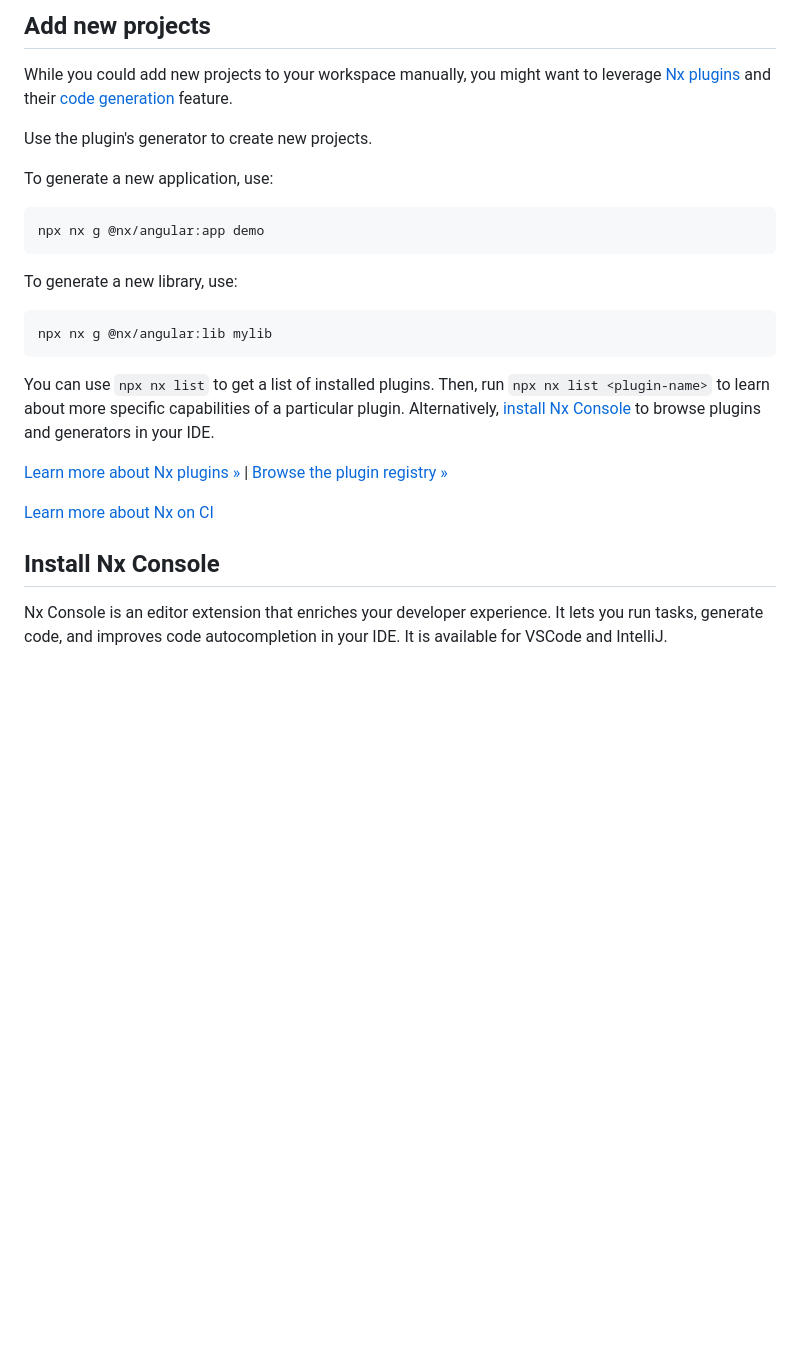
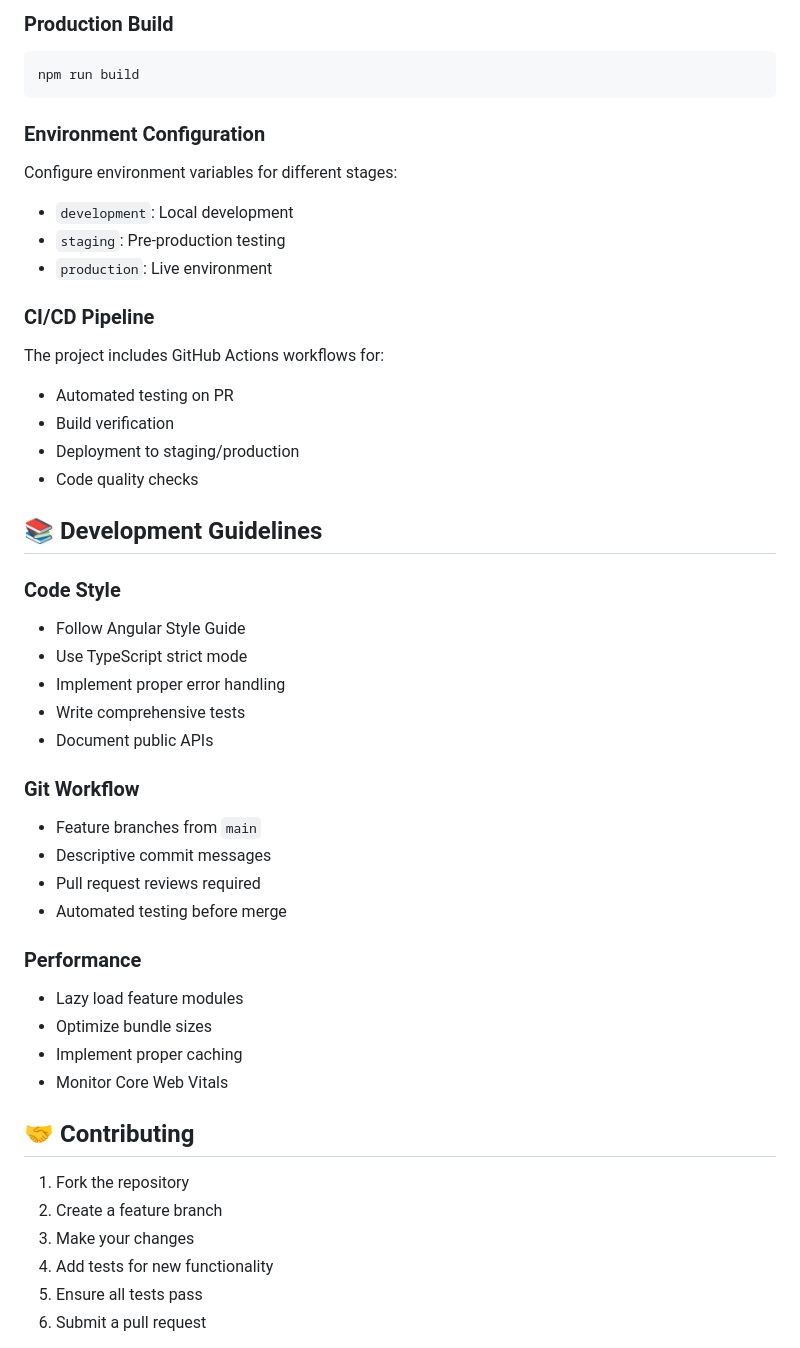
Before and after one commit to malaa5260/book-store-workspace, a Markdown page: README.md, the part around the change printed below. Rendered like a GitHub page; blank space fills up the shorter version.

````diff
--- a/README.md
+++ b/README.md
@@ -32,30 +186,49 @@ These targets are either [inferred automatically](https://nx.dev/concepts/inferr
 
-## Add new projects
-
-While you could add new projects to your workspace manually, you might want to leverage [Nx plugins](https://nx.dev/concepts/nx-plugins?utm_source=nx_project&utm_medium=readme&utm_campaign=nx_projects) and their [code generation](https://nx.dev/features/generate-code?utm_source=nx_project&utm_medium=readme&utm_campaign=nx_projects) feature.
-
-Use the plugin's generator to create new projects.
-
-To generate a new application, use:
-
-```sh
-npx nx g @nx/angular:app demo
+### Production Build
+```bash
+npm run build
 ```
 
-To generate a new library, use:
+### Environment Configuration
+Configure environment variables for different stages:
+- `development`: Local development
+- `staging`: Pre-production testing
+- `production`: Live environment
 
-```sh
-npx nx g @nx/angular:lib mylib
-```
+### CI/CD Pipeline
+The project includes GitHub Actions workflows for:
+- Automated testing on PR
+- Build verification
+- Deployment to staging/production
+- Code quality checks
 
-You can use `npx nx list` to get a list of installed plugins. Then, run `npx nx list <plugin-name>` to learn about more specific capabilities of a particular plugin. Alternatively, [install Nx Console](https://nx.dev/getting-started/editor-setup?utm_source=nx_project&utm_medium=readme&utm_campaign=nx_projects) to browse plugins and generators in your IDE.
+## 📚 Development Guidelines
 
-[Learn more about Nx plugins &raquo;](https://nx.dev/concepts/nx-plugins?utm_source=nx_project&utm_medium=readme&utm_campaign=nx_projects) | [Browse the plugin registry &raquo;](https://nx.dev/plugin-registry?utm_source=nx_project&utm_medium=readme&utm_campaign=nx_projects)
+### Code Style
+- Follow Angular Style Guide
+- Use TypeScript strict mode
+- Implement proper error handling
+- Write comprehensive tests
+- Document public APIs
 
+### Git Workflow
+- Feature branches from `main`
+- Descriptive commit messages
+- Pull request reviews required
+- Automated testing before merge
 
-[Learn more about Nx on CI](https://nx.dev/ci/intro/ci-with-nx#ready-get-started-with-your-provider?utm_source=nx_project&utm_medium=readme&utm_campaign=nx_projects)
+### Performance
+- Lazy load feature modules
+- Optimize bundle sizes
+- Implement proper caching
+- Monitor Core Web Vitals
 
-## Install Nx Console
+## 🤝 Contributing
 
-Nx Console is an editor extension that enriches your developer experience. It lets you run tasks, generate code, and improves code autocompletion in your IDE. It is available for VSCode and IntelliJ.
+1. Fork the repository
+2. Create a feature branch
+3. Make your changes
+4. Add tests for new functionality
+5. Ensure all tests pass
+6. Submit a pull request
 
````
Also changed, not shown: other parts of README.md (+200 -28 lines).
